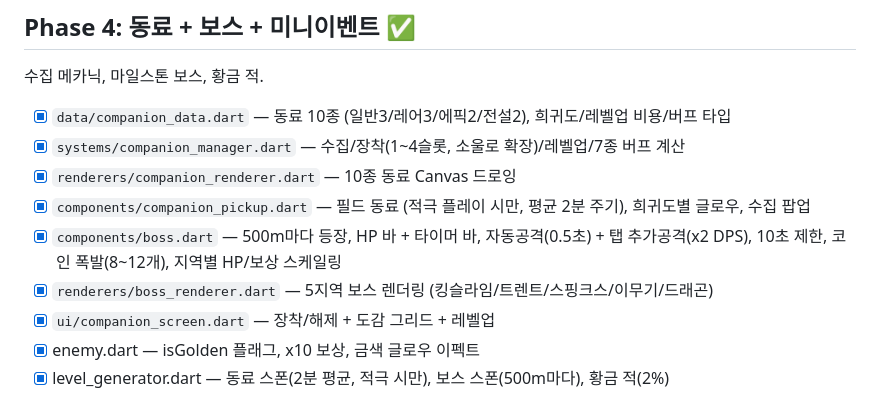
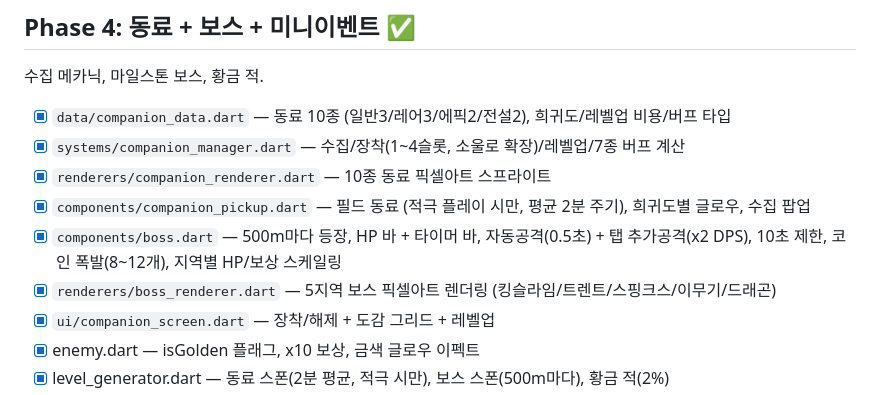
Before and after one commit to dongmin1213/paw-defense, a Markdown page: docs/PROGRESS.md, the part around one of its changes. GitHub-like rendering.

```diff
--- a/docs/PROGRESS.md
+++ b/docs/PROGRESS.md
@@ -61,10 +61,10 @@ Core auto-runner: 자동 달리기, 적 처치, 코인 수집, 콤보, 장애물
 
 - [x] `data/companion_data.dart` — 동료 10종 (일반3/레어3/에픽2/전설2), 희귀도/레벨업 비용/버프 타입
 - [x] `systems/companion_manager.dart` — 수집/장착(1~4슬롯, 소울로 확장)/레벨업/7종 버프 계산
-- [x] `renderers/companion_renderer.dart` — 10종 동료 Canvas 드로잉
+- [x] `renderers/companion_renderer.dart` — 10종 동료 픽셀아트 스프라이트
 - [x] `components/companion_pickup.dart` — 필드 동료 (적극 플레이 시만, 평균 2분 주기), 희귀도별 글로우, 수집 팝업
 - [x] `components/boss.dart` — 500m마다 등장, HP 바 + 타이머 바, 자동공격(0.5초) + 탭 추가공격(x2 DPS), 10초 제한, 코인 폭발(8~12개), 지역별 HP/보상 스케일링
-- [x] `renderers/boss_renderer.dart` — 5지역 보스 렌더링 (킹슬라임/트렌트/스핑크스/이무기/드래곤)
+- [x] `renderers/boss_renderer.dart` — 5지역 보스 픽셀아트 렌더링 (킹슬라임/트렌트/스핑크스/이무기/드래곤)
 - [x] `ui/companion_screen.dart` — 장착/해제 + 도감 그리드 + 레벨업
 - [x] enemy.dart — isGolden 플래그, x10 보상, 금색 글로우 이펙트
 - [x] level_generator.dart — 동료 스폰(2분 평균, 적극 시만), 보스 스폰(500m마다), 황금 적(2%)
```
Also changed, not shown: other parts of docs/PROGRESS.md (+25 -6 lines), CLAUDE.md (+36 -13 lines), docs/ARCHITECTURE.md (+33 -18 lines).
